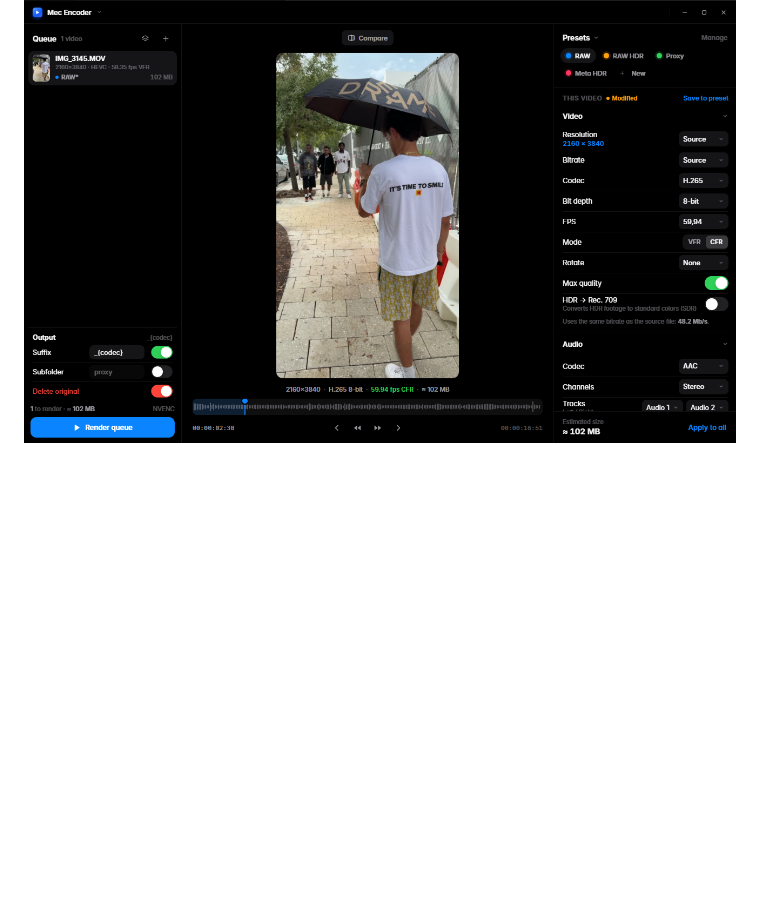
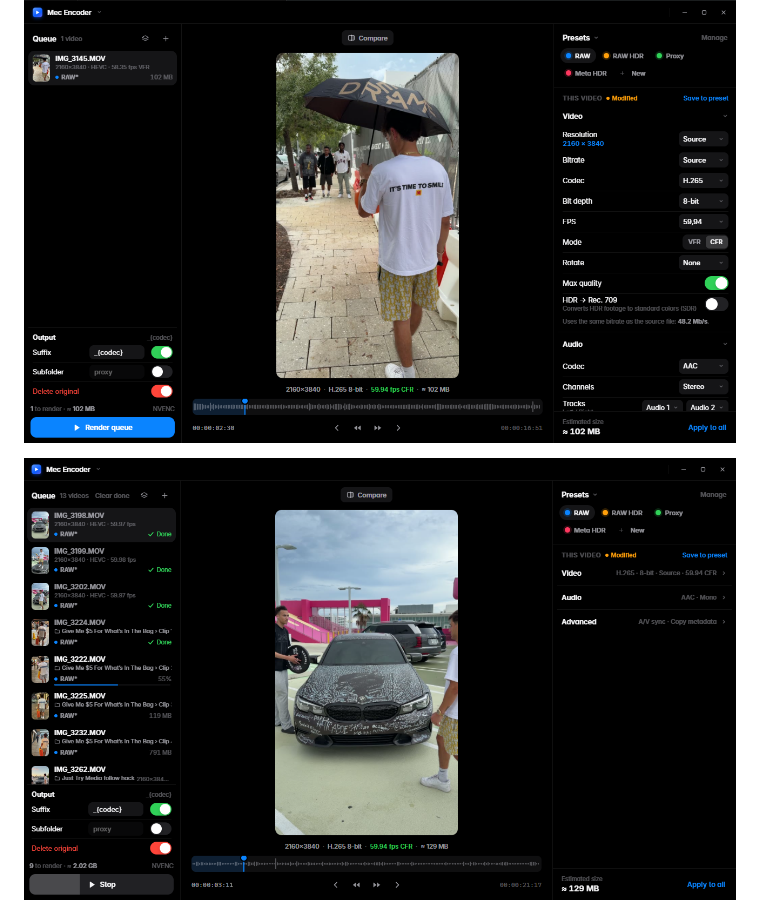
Before and after one commit to hugomec7/Mec-Encoder, a Markdown page: README.pt-BR.md, the part around the change. GitHub-like rendering; pictures changed too: docs/screenshots/rendering.png (added); blank space fills up the shorter version.

Commit message:
README: print renderizando a fila
Co-Authored-By: Claude Opus 5.5 <noreply@anthropic.com>
Claude-Session: https://claude.ai/code/session_01JJYinCWgE5y828tsAvcqqo

```diff
--- a/README.pt-BR.md
+++ b/README.pt-BR.md
@@ -6,6 +6,8 @@ Conversor de vídeo para Windows, rápido e minimalista, feito para editores de
 Feito em **Rust** (Tauri 2) com **FFmpeg** e encode por **NVIDIA NVENC**.
 
 ![Mec Encoder convertendo um vídeo do iPhone](docs/screenshots/main.png)
+
+![Renderizando uma fila de 13 vídeos com NVENC](docs/screenshots/rendering.png)
 
 <p>
   <img src="docs/screenshots/empty-queue.png" width="49%" alt="Fila vazia, editando um preset">
```
Also changed, not shown: README.md (+2 -0 lines).
